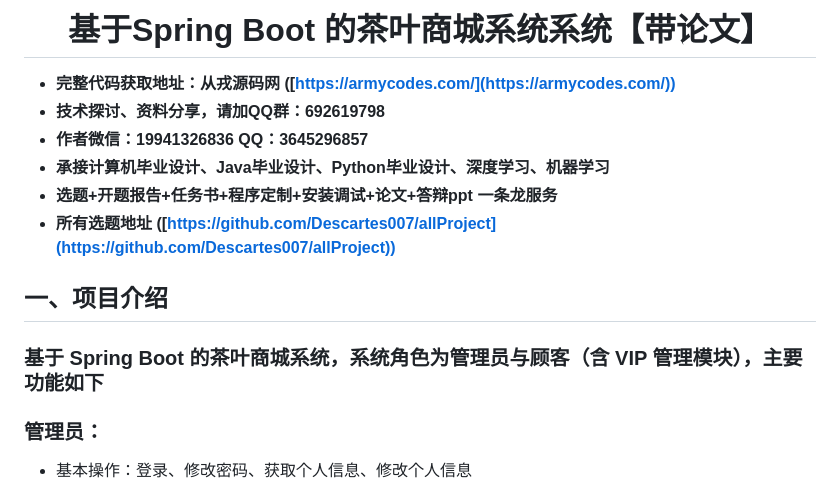
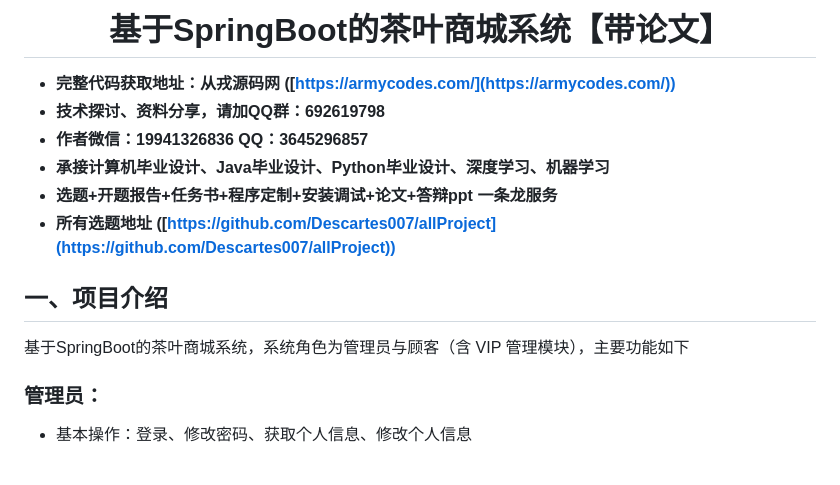
Before and after one commit to Descartes007/no082_TeaMallSys, a Markdown page: README.md, the part around the change printed below. GitHub-like rendering.

```diff
--- a/README.md
+++ b/README.md
@@ -1,4 +1,4 @@
-<h1 align="center">基于Spring Boot 的茶叶商城系统系统【带论文】</h1></p>
+<h1 align="center">基于SpringBoot的茶叶商城系统【带论文】</h1></p>
 
 - <b>完整代码获取地址：从戎源码网 ([https://armycodes.com/](https://armycodes.com/))</b>
 - <b>技术探讨、资料分享，请加QQ群：692619798</b>
@@ -9,7 +9,7 @@
 
 ## 一、项目介绍
 
-### 基于 Spring Boot 的茶叶商城系统，系统角色为管理员与顾客（含 VIP 管理模块），主要功能如下
+基于SpringBoot的茶叶商城系统，系统角色为管理员与顾客（含 VIP 管理模块），主要功能如下
 ### 管理员：
 - 基本操作：登录、修改密码、获取个人信息、修改个人信息
 - 用户与权限管理：筛选用户、查看/删除用户详情、授权用户、用户状态管理、角色管理（新增/修改/删除/查询/权限查看）、用户-角色关联管理
```
Also changed, not shown: other parts of README.md (+2 -2 lines).
